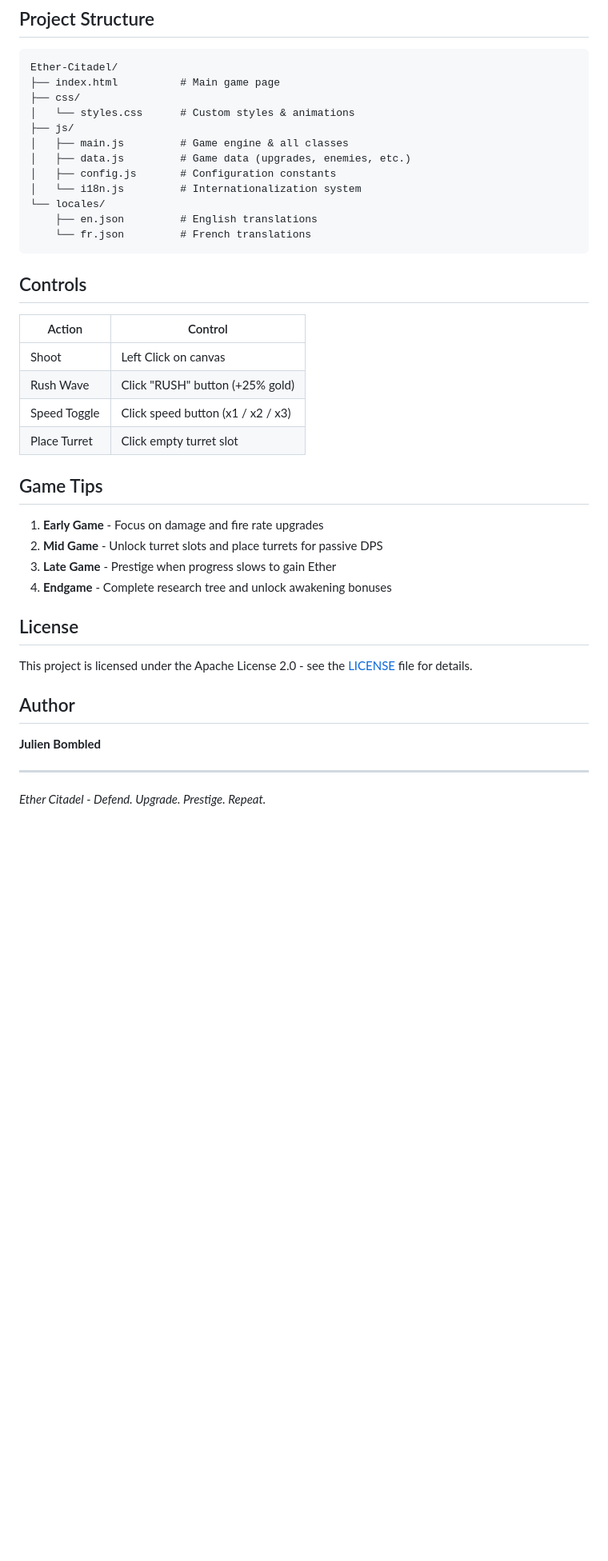
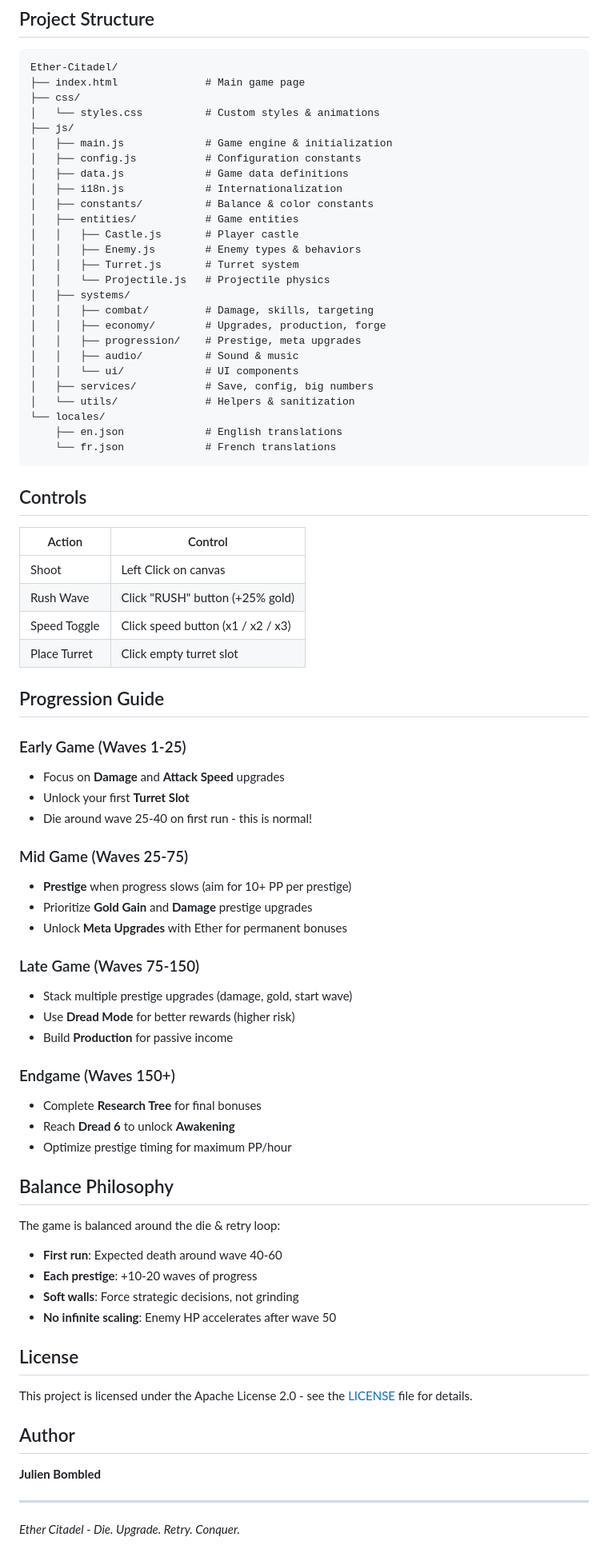
Before and after one commit to VBlackJack/Ether-Citadel, a Markdown page: README.md, the part around one of its changes. Shown at 80% size. Drawn GitHub-style; blank space fills up the shorter version.

````diff
--- a/README.md
+++ b/README.md
@@ -72,17 +88,31 @@ npx serve
 
 ```
 Ether-Citadel/
-├── index.html          # Main game page
+├── index.html              # Main game page
 ├── css/
-│   └── styles.css      # Custom styles & animations
+│   └── styles.css          # Custom styles & animations
 ├── js/
-│   ├── main.js         # Game engine & all classes
-│   ├── data.js         # Game data (upgrades, enemies, etc.)
-│   ├── config.js       # Configuration constants
-│   └── i18n.js         # Internationalization system
+│   ├── main.js             # Game engine & initialization
+│   ├── config.js           # Configuration constants
+│   ├── data.js             # Game data definitions
+│   ├── i18n.js             # Internationalization
+│   ├── constants/          # Balance & color constants
+│   ├── entities/           # Game entities
+│   │   ├── Castle.js       # Player castle
+│   │   ├── Enemy.js        # Enemy types & behaviors
+│   │   ├── Turret.js       # Turret system
+│   │   └── Projectile.js   # Projectile physics
+│   ├── systems/
+│   │   ├── combat/         # Damage, skills, targeting
+│   │   ├── economy/        # Upgrades, production, forge
+│   │   ├── progression/    # Prestige, meta upgrades
+│   │   ├── audio/          # Sound & music
+│   │   └── ui/             # UI components
+│   ├── services/           # Save, config, big numbers
+│   └── utils/              # Helpers & sanitization
 └── locales/
-    ├── en.json         # English translations
-    └── fr.json         # French translations
+    ├── en.json             # English translations
+    └── fr.json             # French translations
 ```
 
 ## Controls
@@ -94,12 +124,36 @@ Ether-Citadel/
 | Speed Toggle | Click speed button (x1 / x2 / x3) |
 | Place Turret | Click empty turret slot |
 
-## Game Tips
+## Progression Guide
 
-1. **Early Game** - Focus on damage and fire rate upgrades
-2. **Mid Game** - Unlock turret slots and place turrets for passive DPS
-3. **Late Game** - Prestige when progress slows to gain Ether
-4. **Endgame** - Complete research tree and unlock awakening bonuses
+### Early Game (Waves 1-25)
+- Focus on **Damage** and **Attack Speed** upgrades
+- Unlock your first **Turret Slot**
+- Die around wave 25-40 on first run - this is normal!
+
+### Mid Game (Waves 25-75)
+- **Prestige** when progress slows (aim for 10+ PP per prestige)
+- Prioritize **Gold Gain** and **Damage** prestige upgrades
+- Unlock **Meta Upgrades** with Ether for permanent bonuses
+
+### Late Game (Waves 75-150)
+- Stack multiple prestige upgrades (damage, gold, start wave)
+- Use **Dread Mode** for better rewards (higher risk)
+- Build **Production** for passive income
+
+### Endgame (Waves 150+)
+- Complete **Research Tree** for final bonuses
+- Reach **Dread 6** to unlock **Awakening**
+- Optimize prestige timing for maximum PP/hour
+
+## Balance Philosophy
+
+The game is balanced around the die & retry loop:
+
+- **First run**: Expected death around wave 40-60
+- **Each prestige**: +10-20 waves of progress
+- **Soft walls**: Force strategic decisions, not grinding
+- **No infinite scaling**: Enemy HP accelerates after wave 50
 
 ## License
 
@@ -111,4 +165,4 @@ This project is licensed under the Apache License 2.0 - see the [LICENSE](LICENS
 
 ---
 
-*Ether Citadel - Defend. Upgrade. Prestige. Repeat.*
+*Ether Citadel - Die. Upgrade. Retry. Conquer.*
````
Also changed, not shown: other parts of README.md (+30 -14 lines).
